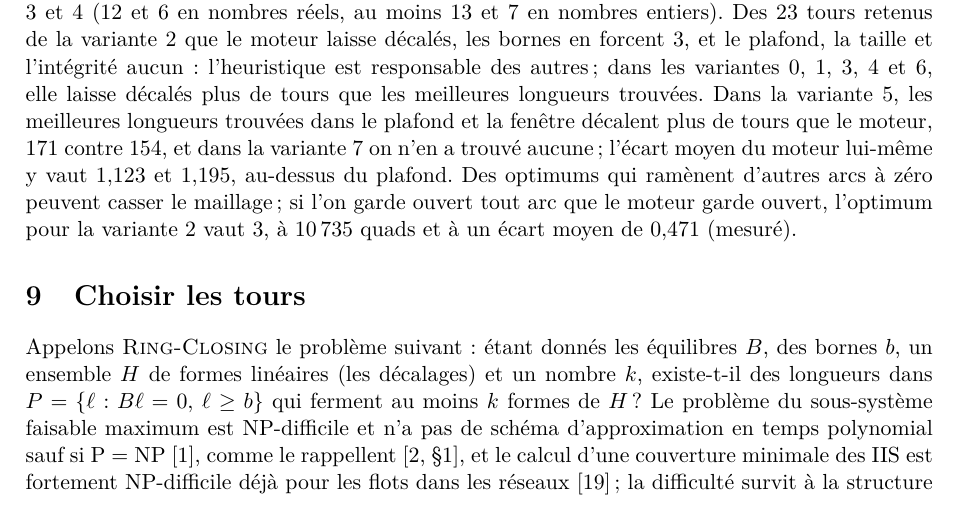
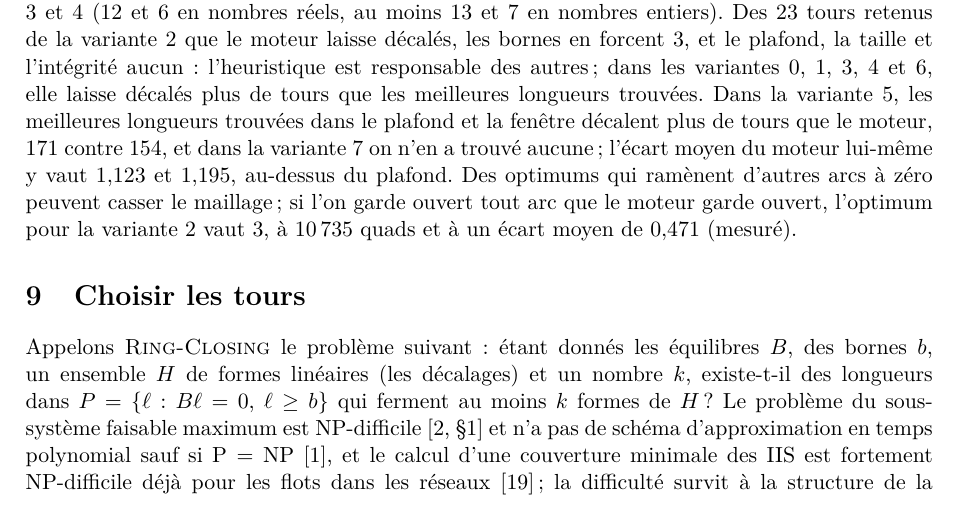
Before and after one commit to marcgardent/openclare, a LaTeX paper (docs/research/turns-of-a-t-mesh/paper.fr.tex): part of page 27 of 34, cut so that both start at the same text. Compiled offline with pdfLaTeX; a LaTeX package or settings file that is missing is left out.

Commit message:
Paper B: NP-hardness of maximum feasible subsystems as recalled by Amaldi et al. (#140)
Amaldi, Pfetsch and Trotter (Section 1) attribute the NP-hardness to
Sankaran and only the missing approximation scheme to Amaldi and Kann;
the sentence now cites each for its part. Both languages.

Co-Authored-By: Claude Opus 5.5 <noreply@anthropic.com>

```diff
--- a/docs/research/turns-of-a-t-mesh/paper.fr.tex
+++ b/docs/research/turns-of-a-t-mesh/paper.fr.tex
@@ -2018,9 +2018,9 @@ Appelons \RC{} le problème suivant~: étant donnés les équilibres $B$, des
 bornes $b$, un ensemble $H$ de formes linéaires (les décalages) et un nombre
 $k$, existe-t-il des longueurs dans $P = \{\ell : B\ell = 0,\ \ell \ge b\}$
 qui ferment au moins $k$ formes de $H$\,? Le problème du sous-système
-faisable maximum est NP-difficile et n'a pas de schéma d'approximation en
-temps polynomial sauf si P${}={}$NP~\cite{amaldi1995complexity}, comme le
-rappellent~\cite[\S1]{amaldi2003maxfs}, et le calcul d'une couverture minimale
+faisable maximum est NP-difficile~\cite[\S1]{amaldi2003maxfs} et n'a pas de
+schéma d'approximation en temps polynomial sauf si
+P${}={}$NP~\cite{amaldi1995complexity}, et le calcul d'une couverture minimale
 des IIS est fortement NP-difficile déjà pour les flots dans les
 réseaux~\cite{joormann2015flowiis}\,; la difficulté survit à la structure de
 la quantification, un cas nouveau à notre connaissance.
```
Also changed, not shown: docs/research/turns-of-a-t-mesh/paper.tex (+3 -3 lines).
